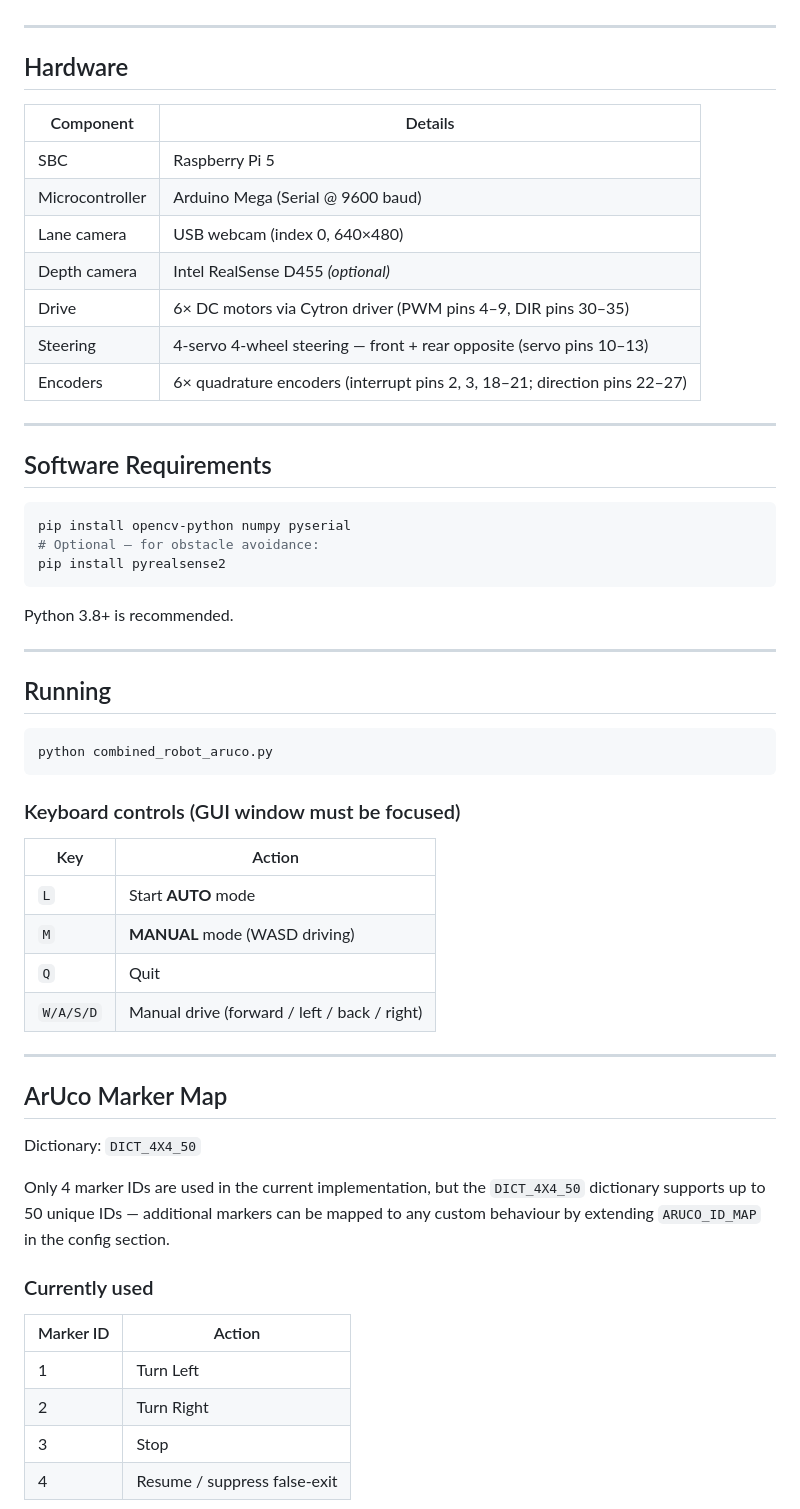
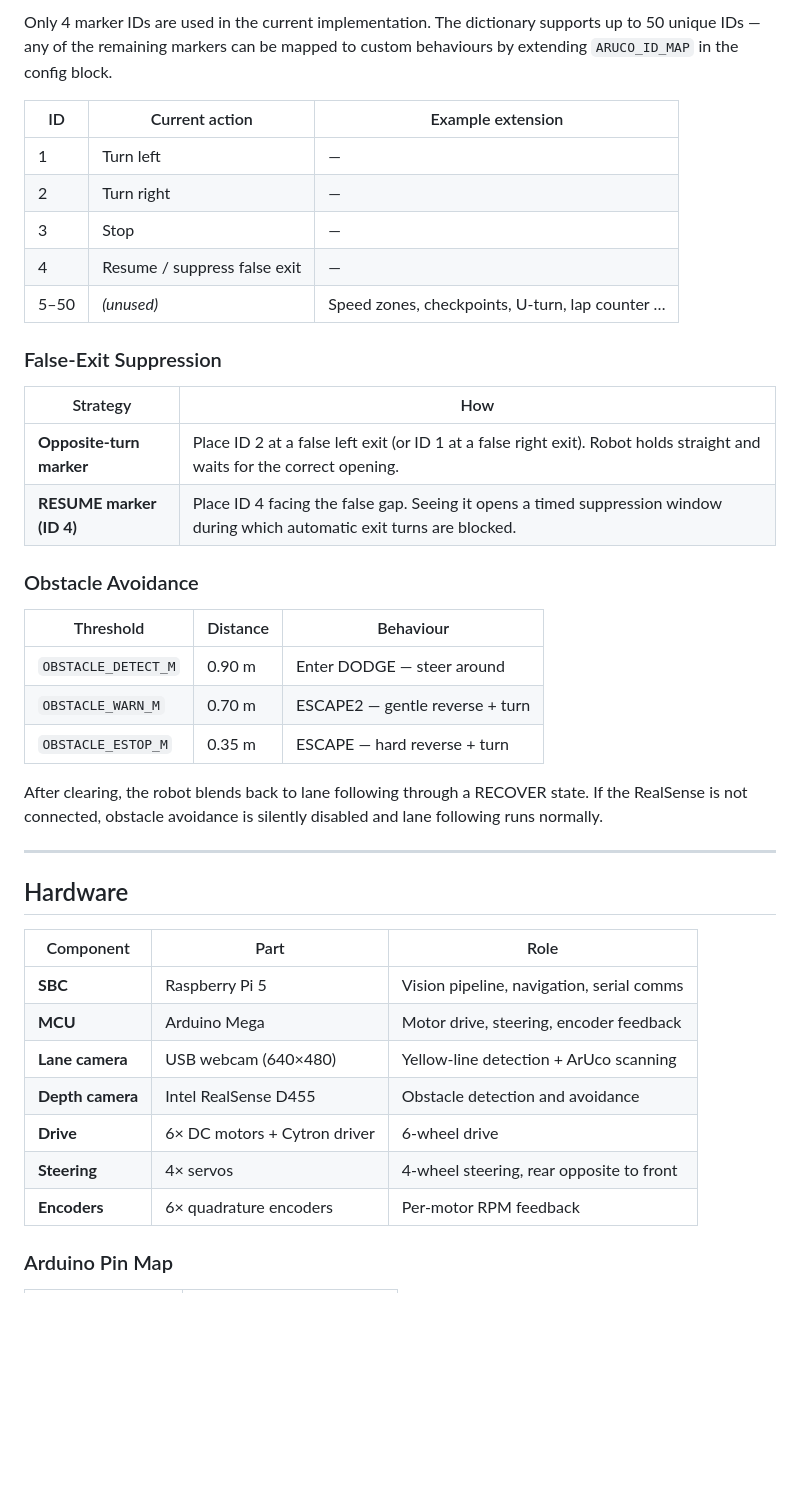
Before and after one commit to Hellfire0313/intelligent-ground-vehicle, a Markdown page: README.md, the part around one of its changes. Drawn GitHub-style; blank space fills up the shorter version.

Commit message:
Revise README for improved formatting and content
Updated the README to enhance formatting and clarity, added sections on operation, dependencies, and project structure.

````diff
--- a/README.md
+++ b/README.md
@@ -20,61 +82,43 @@ Key capabilities:
+Only 4 marker IDs are used in the current implementation. The dictionary supports up to 50 unique IDs — any of the remaining markers can be mapped to custom behaviours by extending `ARUCO_ID_MAP` in the config block.
+
+| ID | Current action | Example extension |
+|----|----------------|-------------------|
+| 1 | Turn left | — |
+| 2 | Turn right | — |
+| 3 | Stop | — |
+| 4 | Resume / suppress false exit | — |
+| 5–50 | *(unused)* | Speed zones, checkpoints, U-turn, lap counter … |
+
+### False-Exit Suppression
+
+| Strategy | How |
+|----------|-----|
+| **Opposite-turn marker** | Place ID 2 at a false left exit (or ID 1 at a false right exit). Robot holds straight and waits for the correct opening. |
+| **RESUME marker (ID 4)** | Place ID 4 facing the false gap. Seeing it opens a timed suppression window during which automatic exit turns are blocked. |
+
+### Obstacle Avoidance
+
+| Threshold | Distance | Behaviour |
+|-----------|----------|-----------|
+| `OBSTACLE_DETECT_M` | 0.90 m | Enter DODGE — steer around |
+| `OBSTACLE_WARN_M` | 0.70 m | ESCAPE2 — gentle reverse + turn |
+| `OBSTACLE_ESTOP_M` | 0.35 m | ESCAPE — hard reverse + turn |
+
+After clearing, the robot blends back to lane following through a RECOVER state. If the RealSense is not connected, obstacle avoidance is silently disabled and lane following runs normally.
 
 ---
 
 ## Hardware
 
-| Component | Details |
-|-----------|---------|
-| SBC | Raspberry Pi 5 |
-| Microcontroller | Arduino Mega (Serial @ 9600 baud) |
-| Lane camera | USB webcam (index 0, 640×480) |
-| Depth camera | Intel RealSense D455 *(optional)* |
-| Drive | 6× DC motors via Cytron driver (PWM pins 4–9, DIR pins 30–35) |
-| Steering | 4-servo 4-wheel steering — front + rear opposite (servo pins 10–13) |
-| Encoders | 6× quadrature encoders (interrupt pins 2, 3, 18–21; direction pins 22–27) |
+| Component | Part | Role |
+|-----------|------|------|
+| **SBC** | Raspberry Pi 5 | Vision pipeline, navigation, serial comms |
+| **MCU** | Arduino Mega | Motor drive, steering, encoder feedback |
+| **Lane camera** | USB webcam (640×480) | Yellow-line detection + ArUco scanning |
+| **Depth camera** | Intel RealSense D455 | Obstacle detection and avoidance |
+| **Drive** | 6× DC motors + Cytron driver | 6-wheel drive |
+| **Steering** | 4× servos | 4-wheel steering, rear opposite to front |
+| **Encoders** | 6× quadrature encoders | Per-motor RPM feedback |
 
----
+### Arduino Pin Map
 
-## Software Requirements
-
-```bash
-pip install opencv-python numpy pyserial
-# Optional — for obstacle avoidance:
-pip install pyrealsense2
-```
-
-Python 3.8+ is recommended.
-
----
-
-## Running
-
-```bash
-python combined_robot_aruco.py
-```
-
-### Keyboard controls (GUI window must be focused)
-
-| Key | Action |
-|-----|--------|
-| `L` | Start **AUTO** mode |
-| `M` | **MANUAL** mode (WASD driving) |
-| `Q` | Quit |
-| `W/A/S/D` | Manual drive (forward / left / back / right) |
-
----
-
-## ArUco Marker Map
-
-Dictionary: `DICT_4X4_50`
-
-Only 4 marker IDs are used in the current implementation, but the `DICT_4X4_50` dictionary supports up to 50 unique IDs — additional markers can be mapped to any custom behaviour by extending `ARUCO_ID_MAP` in the config section.
-
-### Currently used
-
-| Marker ID | Action |
-|-----------|--------|
-| 1 | Turn Left |
-| 2 | Turn Right |
-| 3 | Stop |
-| 4 | Resume / suppress false-exit |
-
````
Also changed, not shown: other parts of README.md (+138 -104 lines).
